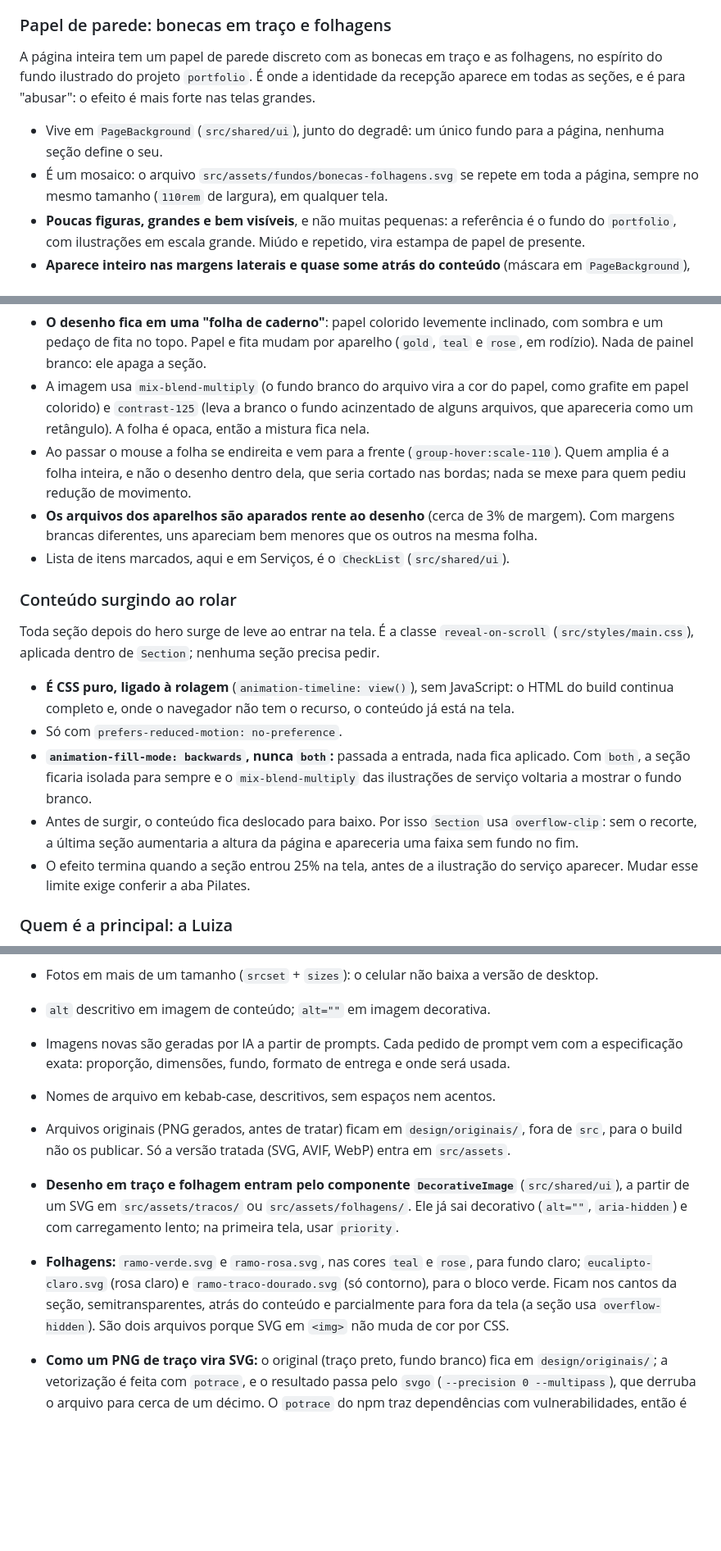
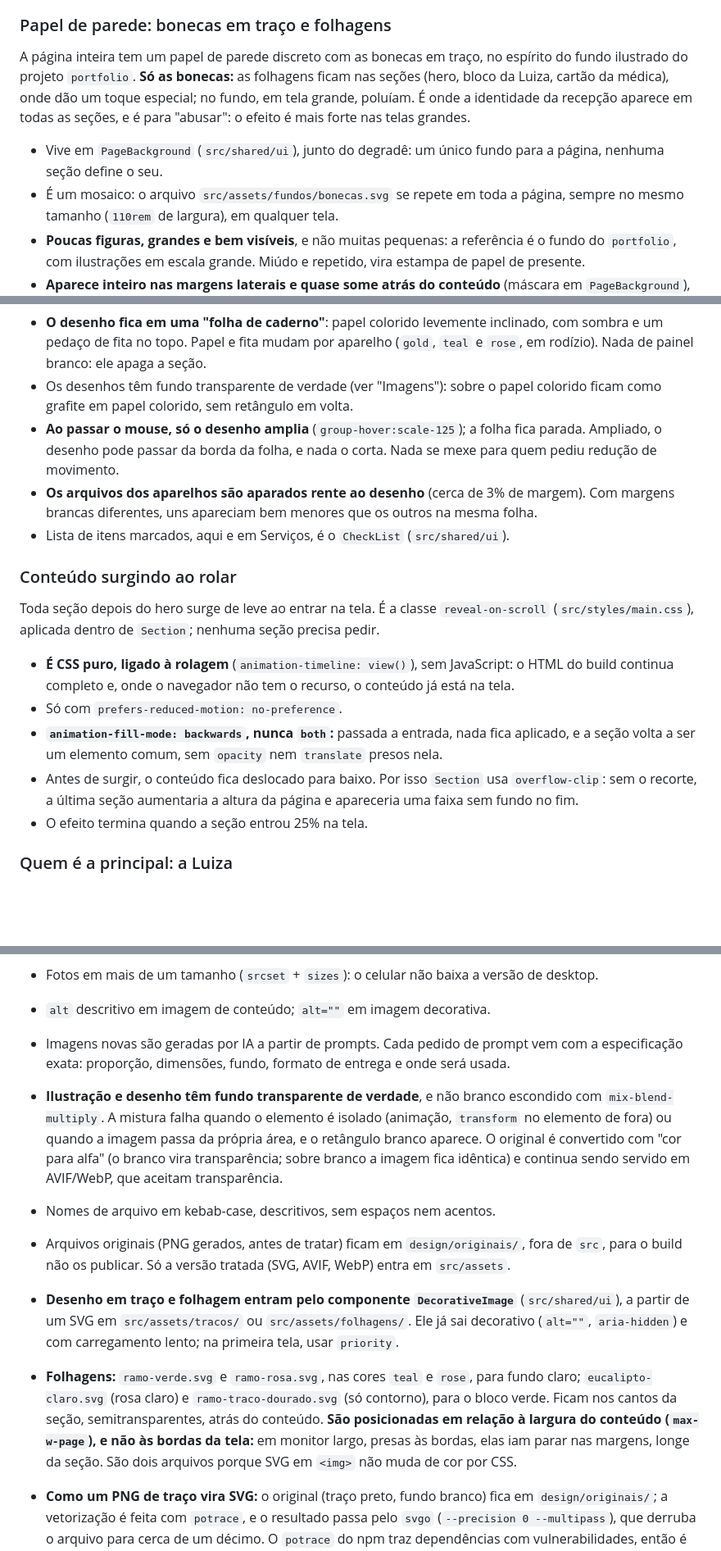
Before and after one commit to LeidejanedaRosa/landing-espaco-saude-bemestar, a Markdown page: CLAUDE.md, 3 parts joined by grey strips. Shown at 82% size. Drawn GitHub-style; blank space fills up the shorter version.

```diff
--- a/CLAUDE.md
+++ b/CLAUDE.md
@@ -122,13 +122,14 @@ Toda seção usa o mesmo `Container` (`src/shared/ui`). Nenhuma seção define l
 
 ### Papel de parede: bonecas em traço e folhagens
 
-A página inteira tem um papel de parede discreto com as bonecas em traço e as folhagens, no
-espírito do fundo ilustrado do projeto `portfolio`. É onde a identidade da recepção aparece em
+A página inteira tem um papel de parede discreto com as bonecas em traço, no espírito do fundo
+ilustrado do projeto `portfolio`. **Só as bonecas:** as folhagens ficam nas seções (hero, bloco
+da Luiza, cartão da médica), onde dão um toque especial; no fundo, em tela grande, poluíam. É onde a identidade da recepção aparece em
 todas as seções, e é para "abusar": o efeito é mais forte nas telas grandes.
 
 - Vive em `PageBackground` (`src/shared/ui`), junto do degradê: um único fundo para a página,
   nenhuma seção define o seu.
-- É um mosaico: o arquivo `src/assets/fundos/bonecas-folhagens.svg` se repete em toda a página,
+- É um mosaico: o arquivo `src/assets/fundos/bonecas.svg` se repete em toda a página,
   sempre no mesmo tamanho (`110rem` de largura), em qualquer tela.
 - **Poucas figuras, grandes e bem visíveis**, e não muitas pequenas: a referência é o fundo do
   `portfolio`, com ilustrações em escala grande. Miúdo e repetido, vira estampa de papel de
@@ -239,12 +242,11 @@ escolher, abas). É o `Carousel` (`src/shared/ui`) com o hook `useCarousel` (`sr
 - **O desenho fica em uma "folha de caderno"**: papel colorido levemente inclinado, com sombra
   e um pedaço de fita no topo. Papel e fita mudam por aparelho (`gold`, `teal` e `rose`, em
   rodízio). Nada de painel branco: ele apaga a seção.
-- A imagem usa `mix-blend-multiply` (o fundo branco do arquivo vira a cor do papel, como
-  grafite em papel colorido) e `contrast-125` (leva a branco o fundo acinzentado de alguns
-  arquivos, que apareceria como um retângulo). A folha é opaca, então a mistura fica nela.
-- Ao passar o mouse a folha se endireita e vem para a frente (`group-hover:scale-110`). Quem
-  amplia é a folha inteira, e não o desenho dentro dela, que seria cortado nas bordas; nada se
-  mexe para quem pediu redução de movimento.
+- Os desenhos têm fundo transparente de verdade (ver "Imagens"): sobre o papel colorido ficam
+  como grafite em papel colorido, sem retângulo em volta.
+- **Ao passar o mouse, só o desenho amplia** (`group-hover:scale-125`); a folha fica parada.
+  Ampliado, o desenho pode passar da borda da folha, e nada o corta. Nada se mexe para quem
+  pediu redução de movimento.
 - **Os arquivos dos aparelhos são aparados rente ao desenho** (cerca de 3% de margem). Com
   margens brancas diferentes, uns apareciam bem menores que os outros na mesma folha.
 - Lista de itens marcados, aqui e em Serviços, é o `CheckList` (`src/shared/ui`).
@@ -257,14 +259,12 @@ Toda seção depois do hero surge de leve ao entrar na tela. É a classe `reveal
 - **É CSS puro, ligado à rolagem** (`animation-timeline: view()`), sem JavaScript: o HTML do
   build continua completo e, onde o navegador não tem o recurso, o conteúdo já está na tela.
 - Só com `prefers-reduced-motion: no-preference`.
-- **`animation-fill-mode: backwards`, nunca `both`:** passada a entrada, nada fica aplicado. Com
-  `both`, a seção ficaria isolada para sempre e o `mix-blend-multiply` das ilustrações de
-  serviço voltaria a mostrar o fundo branco.
+- **`animation-fill-mode: backwards`, nunca `both`:** passada a entrada, nada fica aplicado, e
+  a seção volta a ser um elemento comum, sem `opacity` nem `translate` presos nela.
 - Antes de surgir, o conteúdo fica deslocado para baixo. Por isso `Section` usa
   `overflow-clip`: sem o recorte, a última seção aumentaria a altura da página e apareceria uma
   faixa sem fundo no fim.
-- O efeito termina quando a seção entrou 25% na tela, antes de a ilustração do serviço
-  aparecer. Mudar esse limite exige conferir a aba Pilates.
+- O efeito termina quando a seção entrou 25% na tela.
 
 ### Quem é a principal: a Luiza
 
@@ -439,6 +439,11 @@ contato e, logo abaixo, o rodapé com as mesmas informações.
 - `alt` descritivo em imagem de conteúdo; `alt=""` em imagem decorativa.
 - Imagens novas são geradas por IA a partir de prompts. Cada pedido de prompt vem com a
   especificação exata: proporção, dimensões, fundo, formato de entrega e onde será usada.
+- **Ilustração e desenho têm fundo transparente de verdade**, e não branco escondido com
+  `mix-blend-multiply`. A mistura falha quando o elemento é isolado (animação, `transform` no
+  elemento de fora) ou quando a imagem passa da própria área, e o retângulo branco aparece. O
+  original é convertido com "cor para alfa" (o branco vira transparência; sobre branco a imagem
+  fica idêntica) e continua sendo servido em AVIF/WebP, que aceitam transparência.
 - Nomes de arquivo em kebab-case, descritivos, sem espaços nem acentos.
 - Arquivos originais (PNG gerados, antes de tratar) ficam em `design/originais/`, fora de
   `src`, para o build não os publicar. Só a versão tratada (SVG, AVIF, WebP) entra em
@@ -448,8 +453,9 @@ contato e, logo abaixo, o rodapé com as mesmas informações.
   (`alt=""`, `aria-hidden`) e com carregamento lento; na primeira tela, usar `priority`.
 - **Folhagens:** `ramo-verde.svg` e `ramo-rosa.svg`, nas cores `teal` e `rose`, para fundo claro;
   `eucalipto-claro.svg` (rosa claro) e `ramo-traco-dourado.svg` (só contorno), para o bloco verde. Ficam nos cantos
-  da seção, semitransparentes, atrás do conteúdo e parcialmente para fora da tela (a seção usa
-  `overflow-hidden`). São dois arquivos porque SVG em `<img>` não muda de cor por CSS.
+  da seção, semitransparentes, atrás do conteúdo. **São posicionadas em relação à largura do
+  conteúdo (`max-w-page`), e não às bordas da tela:** em monitor largo, presas às bordas, elas
+  iam parar nas margens, longe da seção. São dois arquivos porque SVG em `<img>` não muda de cor por CSS.
 - **Como um PNG de traço vira SVG:** o original (traço preto, fundo branco) fica em
   `design/originais/`; a vetorização é feita com `potrace`, e o resultado passa pelo `svgo`
   (`--precision 0 --multipass`), que derruba o arquivo para cerca de um décimo. O `potrace` do
```
Also changed, not shown: other parts of CLAUDE.md (+10 -8 lines), docs/aprendizados.md (+16 -0 lines).
